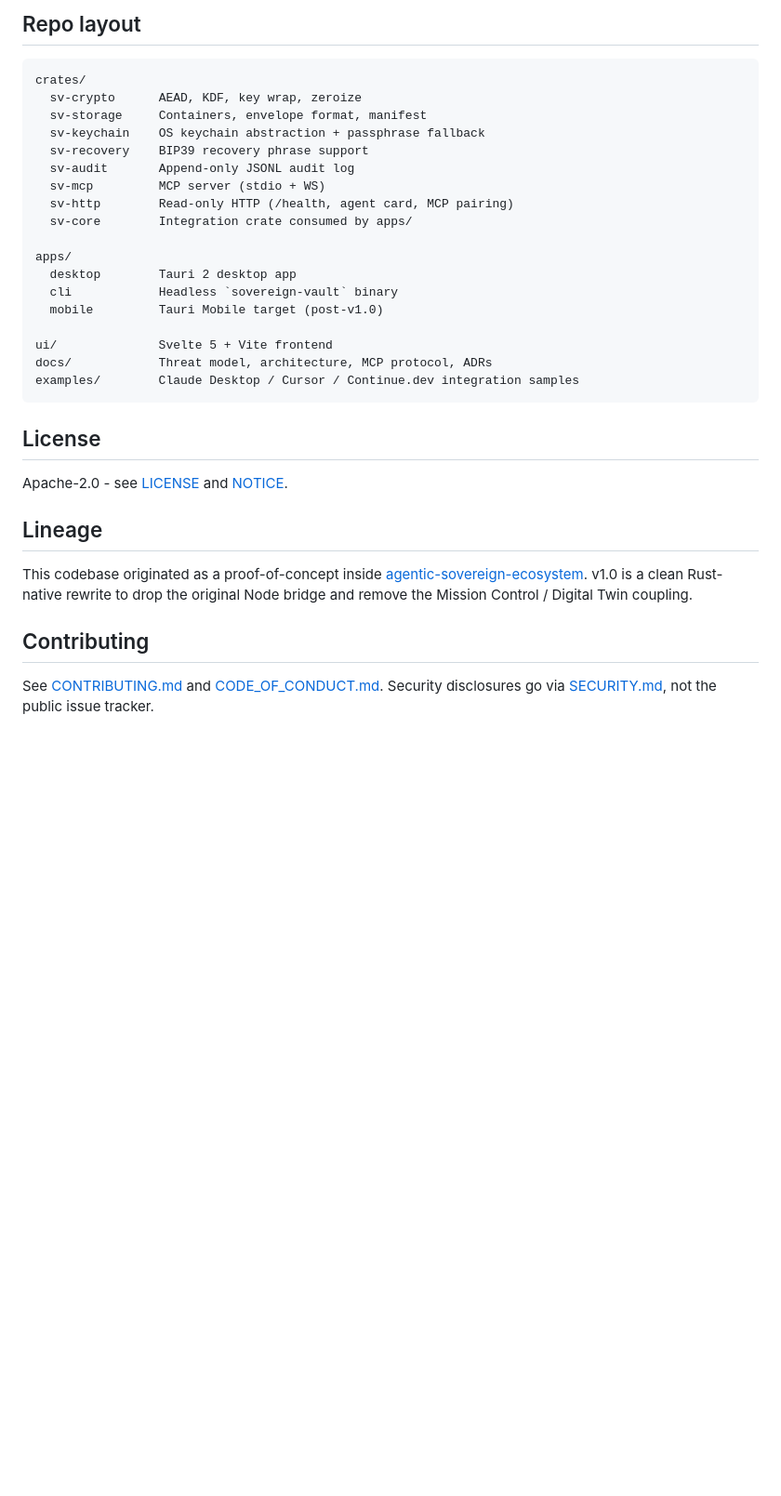
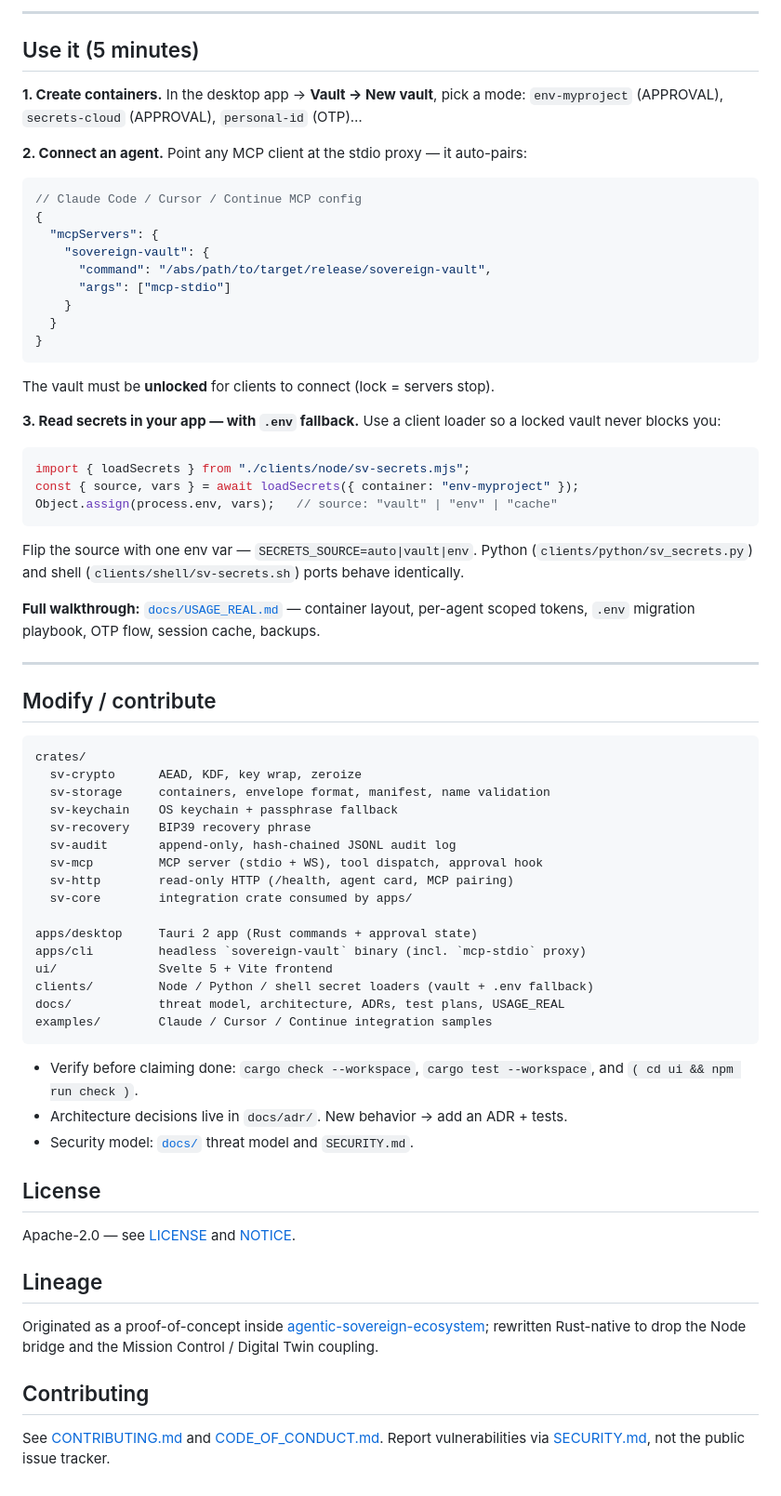
Before and after one commit to pealmeida/sovereign-vault, a Markdown page: README.md, the part around one of its changes. Shown at 93% size. GitHub-like rendering; blank space fills up the shorter version.

````diff
--- a/README.md
+++ b/README.md
@@ -69,35 +75,74 @@ cargo tauri dev --manifest-path apps/desktop/src-tauri/Cargo.toml
 
-## Repo layout
+---
+
+## Use it (5 minutes)
+
+**1. Create containers.** In the desktop app → **Vault → New vault**, pick a mode:
+`env-myproject` (APPROVAL), `secrets-cloud` (APPROVAL), `personal-id` (OTP)…
+
+**2. Connect an agent.** Point any MCP client at the stdio proxy — it auto-pairs:
+
+```jsonc
+// Claude Code / Cursor / Continue MCP config
+{
+  "mcpServers": {
+    "sovereign-vault": {
+      "command": "/abs/path/to/target/release/sovereign-vault",
+      "args": ["mcp-stdio"]
+    }
+  }
+}
+```
+
+The vault must be **unlocked** for clients to connect (lock = servers stop).
+
+**3. Read secrets in your app — with `.env` fallback.** Use a client loader so a locked vault never blocks you:
+
+```js
+import { loadSecrets } from "./clients/node/sv-secrets.mjs";
+const { source, vars } = await loadSecrets({ container: "env-myproject" });
+Object.assign(process.env, vars);   // source: "vault" | "env" | "cache"
+```
+
+Flip the source with one env var — `SECRETS_SOURCE=auto|vault|env`. Python (`clients/python/sv_secrets.py`) and shell (`clients/shell/sv-secrets.sh`) ports behave identically.
+
+**Full walkthrough:** [`docs/USAGE_REAL.md`](./docs/USAGE_REAL.md) — container layout, per-agent scoped tokens, `.env` migration playbook, OTP flow, session cache, backups.
+
+---
+
+## Modify / contribute
 
 ```text
 crates/
   sv-crypto      AEAD, KDF, key wrap, zeroize
-  sv-storage     Containers, envelope format, manifest
-  sv-keychain    OS keychain abstraction + passphrase fallback
-  sv-recovery    BIP39 recovery phrase support
-  sv-audit       Append-only JSONL audit log
-  sv-mcp         MCP server (stdio + WS)
-  sv-http        Read-only HTTP (/health, agent card, MCP pairing)
-  sv-core        Integration crate consumed by apps/
+  sv-storage     containers, envelope format, manifest, name validation
+  sv-keychain    OS keychain + passphrase fallback
+  sv-recovery    BIP39 recovery phrase
+  sv-audit       append-only, hash-chained JSONL audit log
+  sv-mcp         MCP server (stdio + WS), tool dispatch, approval hook
+  sv-http        read-only HTTP (/health, agent card, MCP pairing)
+  sv-core        integration crate consumed by apps/
 
-apps/
-  desktop        Tauri 2 desktop app
-  cli            Headless `sovereign-vault` binary
-  mobile         Tauri Mobile target (post-v1.0)
+apps/desktop     Tauri 2 app (Rust commands + approval state)
+apps/cli         headless `sovereign-vault` binary (incl. `mcp-stdio` proxy)
+ui/              Svelte 5 + Vite frontend
+clients/         Node / Python / shell secret loaders (vault + .env fallback)
+docs/            threat model, architecture, ADRs, test plans, USAGE_REAL
+examples/        Claude / Cursor / Continue integration samples
+```
 
-ui/              Svelte 5 + Vite frontend
-docs/            Threat model, architecture, MCP protocol, ADRs
-examples/        Claude Desktop / Cursor / Continue.dev integration samples
-```
+- Verify before claiming done: `cargo check --workspace`, `cargo test --workspace`, and `( cd ui && npm run check )`.
+- Architecture decisions live in `docs/adr/`. New behavior → add an ADR + tests.
+- Security model: [`docs/`](./docs/) threat model and `SECURITY.md`.
 
 ## License
 
-Apache-2.0 - see [LICENSE](./LICENSE) and [NOTICE](./NOTICE).
+Apache-2.0 — see [LICENSE](./LICENSE) and [NOTICE](./NOTICE).
 
 ## Lineage
 
-This codebase originated as a proof-of-concept inside [agentic-sovereign-ecosystem](https://github.com/pealmeida/agentic-sovereign-ecosystem). v1.0 is a clean Rust-native rewrite to drop the original Node bridge and remove the Mission Control / Digital Twin coupling.
+Originated as a proof-of-concept inside [agentic-sovereign-ecosystem](https://github.com/pealmeida/agentic-sovereign-ecosystem); rewritten Rust-native to drop the Node bridge and the Mission Control / Digital Twin coupling.
 
 ## Contributing
 
-See [CONTRIBUTING.md](./CONTRIBUTING.md) and [CODE_OF_CONDUCT.md](./CODE_OF_CONDUCT.md). Security disclosures go via [SECURITY.md](./SECURITY.md), not the public issue tracker.
+See [CONTRIBUTING.md](./CONTRIBUTING.md) and [CODE_OF_CONDUCT.md](./CODE_OF_CONDUCT.md). Report vulnerabilities via [SECURITY.md](./SECURITY.md), not the public issue tracker.
````
Also changed, not shown: other parts of README.md (+43 -37 lines).
